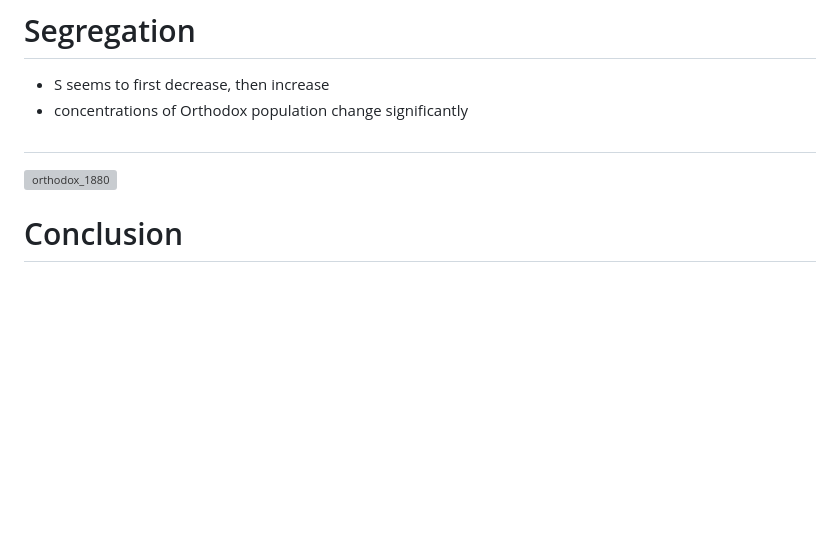
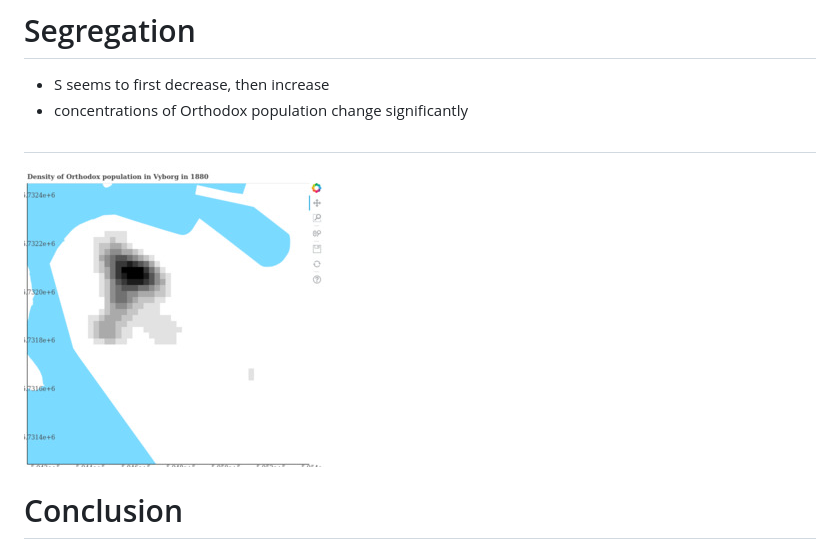
Before and after one commit to AnttiHaerkoenen/spatial_segregation, a Markdown page: slides/slides-2019-10-07.md, the part around the change. Drawn GitHub-style; pictures changed too: slides/orthodox_1880.jpg; blank space fills up the shorter version; grey boxes are pictures that could not be loaded.

```diff
--- a/slides/slides-2019-10-07.md
+++ b/slides/slides-2019-10-07.md
@@ -76,7 +76,7 @@
 
 #
 
-![orthodox_1880]()
+![orthodox_1880](https://github.com/AnttiHaerkoenen/spatial_segregation/blob/master/slides/orthodox_1880.jpg)
 
 # Conclusion
 
```
Also changed, not shown: slides/orthodox_1900.jpg, slides/orthodox_1920.jpg, slides/total_1880.jpg, slides/total_1900.jpg, slides/total_1920.jpg, 2 other files.
